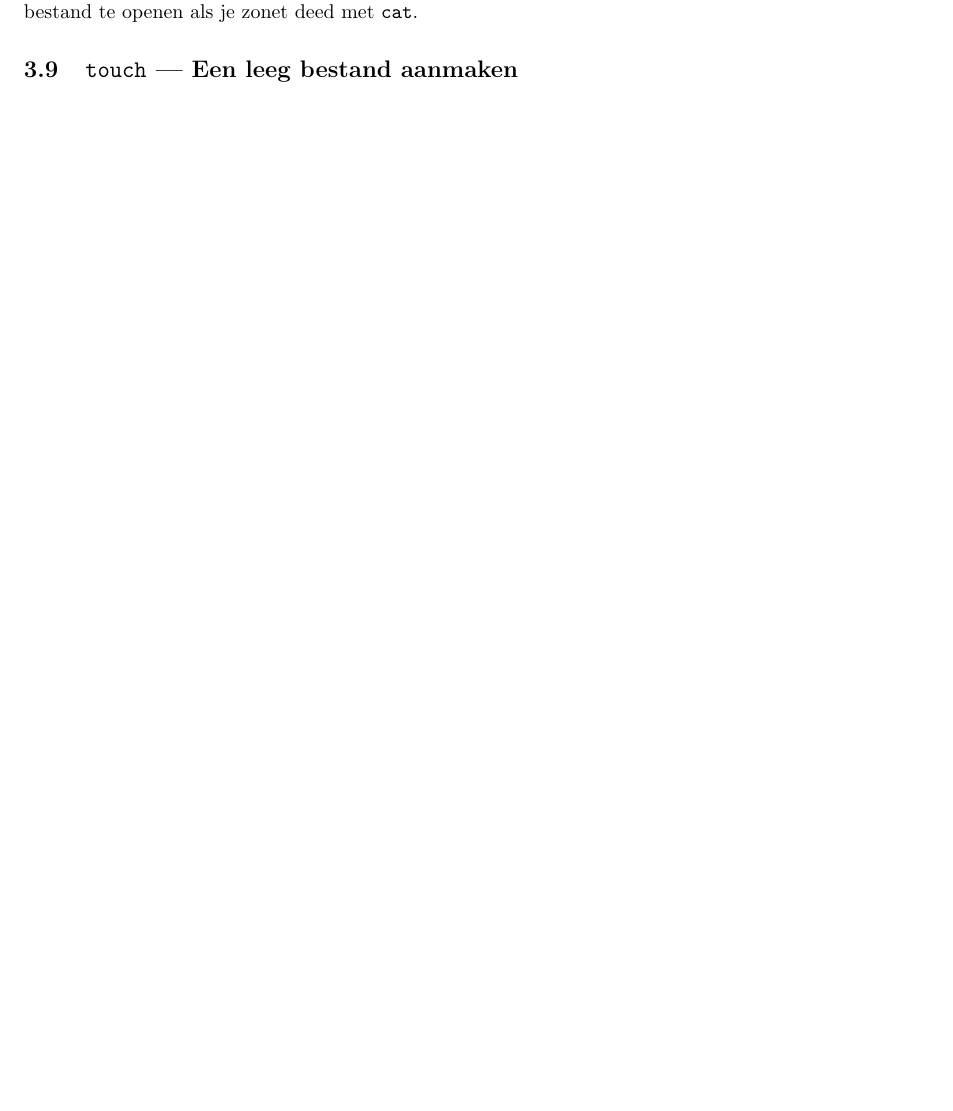
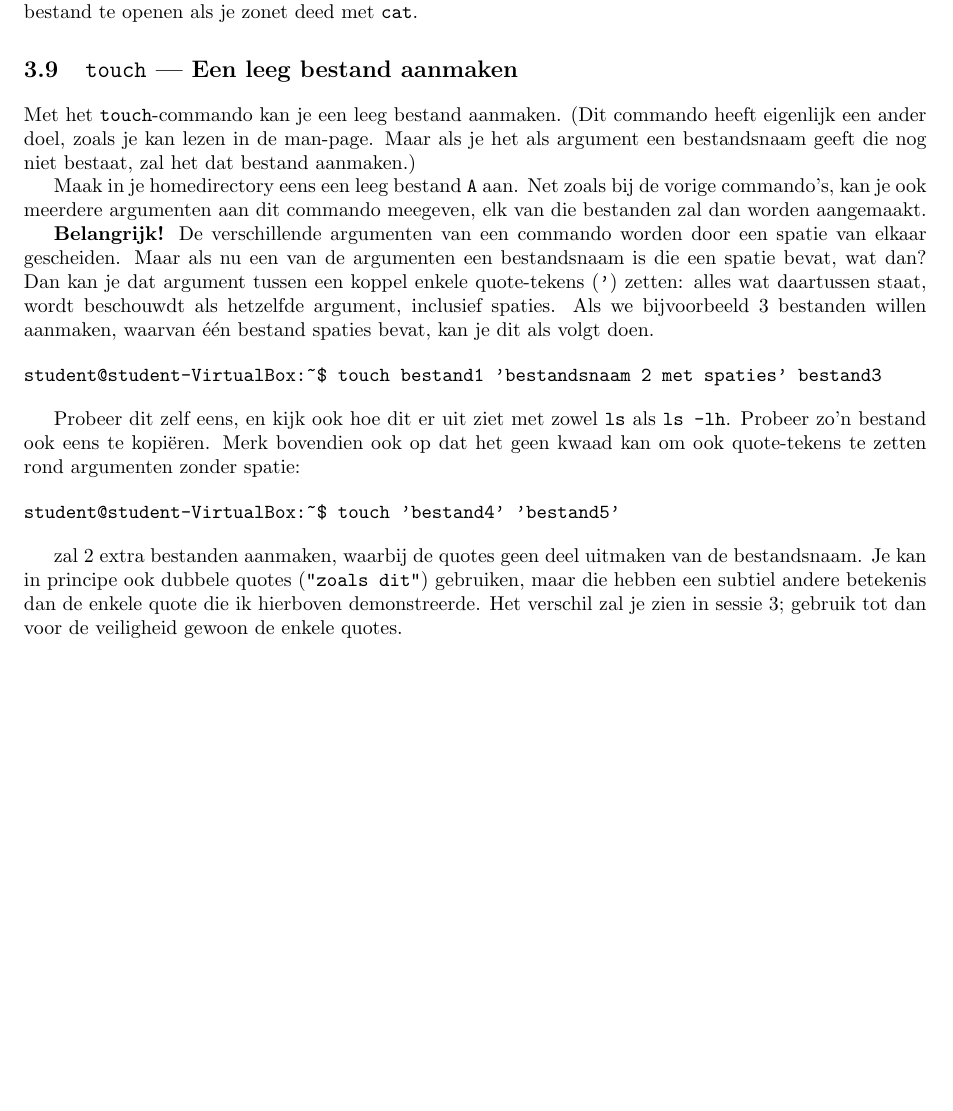
Before and after one commit to bcoppens/linux-introductie, a LaTeX thesis (introductie.tex): part of page 7 of 11, cut so that both start at the same text, the shorter picture padded with empty space. Compiled offline with pdfLaTeX.

Commit message:
Tekst voor touch geschreven

```diff
--- a/introductie.tex
+++ b/introductie.tex
@@ -161,6 +161,23 @@ Het \verb!cat!-commando is niet zo handig om tekst in te bekijken. Het zou veel
 
 \section{\texttt{touch} --- Een leeg bestand aanmaken}
 
+Met het \verb!touch!-commando kan je een leeg bestand aanmaken. (Dit commando heeft eigenlijk een ander doel, zoals je kan lezen in de man-page. Maar als je het als argument een bestandsnaam geeft die nog niet bestaat, zal het dat bestand aanmaken.)
+
+Maak in je homedirectory eens een leeg bestand \verb!A! aan. Net zoals bij de vorige commando's, kan je ook meerdere argumenten aan dit commando meegeven, elk van die bestanden zal dan worden aangemaakt.
+
+\textbf{Belangrijk!} De verschillende argumenten van een commando worden door een spatie van elkaar gescheiden. Maar als nu een van de argumenten een bestandsnaam is die een spatie bevat, wat dan? Dan kan je dat argument tussen een koppel enkele quote-tekens (\verb!'!) zetten: alles wat daartussen staat, wordt beschouwdt als hetzelfde argument, inclusief spaties. Als we bijvoorbeeld 3 bestanden willen aanmaken, waarvan \'e\'en bestand spaties bevat, kan je dit als volgt doen.
+
+\begin{verbatim}
+student@student-VirtualBox:~$ touch bestand1 'bestandsnaam 2 met spaties' bestand3
+\end{verbatim}
+
+Probeer dit zelf eens, en kijk ook hoe dit er uit ziet met zowel \verb!ls! als \verb!ls -lh!. Probeer zo'n bestand ook eens te kopi"eren. Merk bovendien ook op dat het geen kwaad kan om ook quote-tekens te zetten rond argumenten zonder spatie:
+
+\begin{verbatim}
+student@student-VirtualBox:~$ touch 'bestand4' 'bestand5'
+\end{verbatim}
+
+zal 2 extra bestanden aanmaken, waarbij de quotes geen deel uitmaken van de bestandsnaam. Je kan in principe ook dubbele quotes (\verb!"zoals dit"!) gebruiken, maar die hebben een subtiel andere betekenis dan de enkele quote die ik hierboven demonstreerde. Het verschil zal je zien in sessie 3; gebruik tot dan voor de veiligheid gewoon de enkele quotes.
 
 \chapter{Simpele tekstoperaties}
 
```
